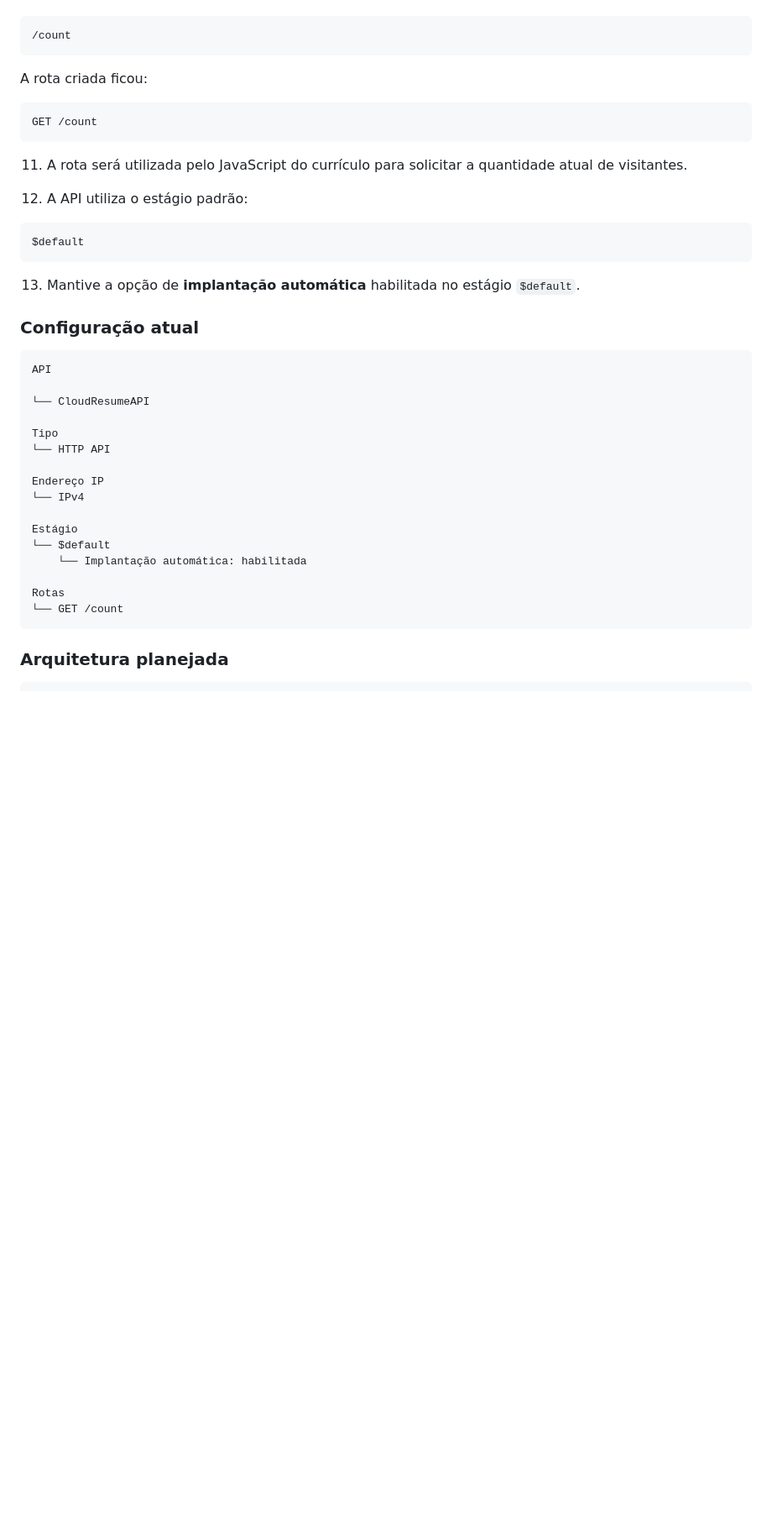
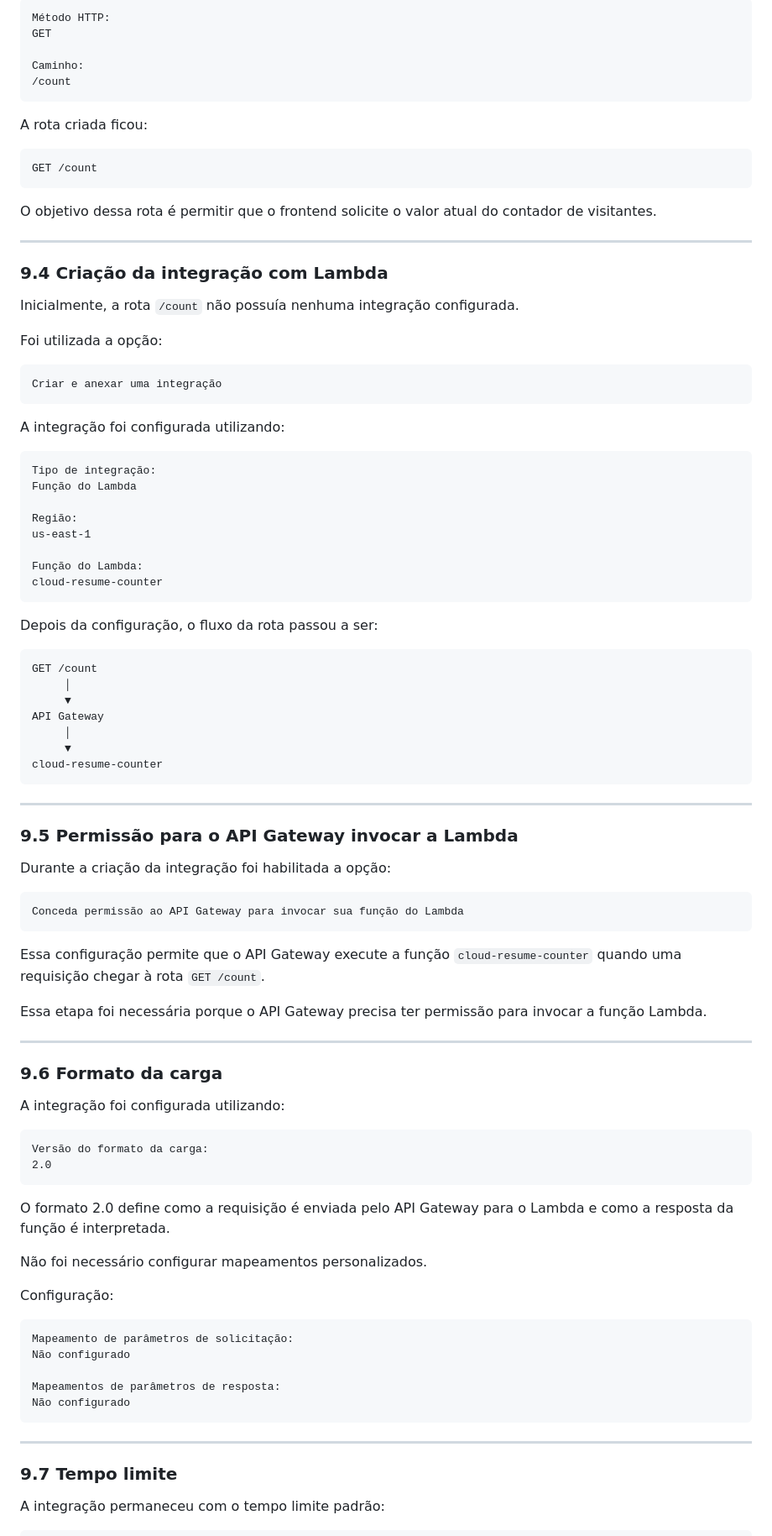
Before and after one commit to BarrosAmorim/cloud-resume-challenge, a Markdown page: README.md, the part around one of its changes. Shown at 84% size. Drawn GitHub-style; blank space fills up the shorter version.

Commit message:
api gateway finalizada

````diff
--- a/README.md
+++ b/README.md
@@ -685,3 +698,8 @@ GET
+```text
+Método HTTP:
+GET
+
+Caminho:
 /count
 ```
 
@@ -691,35 +709,87 @@ A rota criada ficou:
 GET /count
 ```
 
-11. A rota será utilizada pelo JavaScript do currículo para solicitar a quantidade atual de visitantes.
+O objetivo dessa rota é permitir que o frontend solicite o valor atual do contador de visitantes.
 
-12. A API utiliza o estágio padrão:
+---
+
+### 9.4 Criação da integração com Lambda
+
+Inicialmente, a rota `/count` não possuía nenhuma integração configurada.
+
+Foi utilizada a opção:
 
 ```text
-$default
+Criar e anexar uma integração
 ```
 
-13. Mantive a opção de **implantação automática** habilitada no estágio `$default`.
-
-### Configuração atual
+A integração foi configurada utilizando:
 
 ```text
-API
+Tipo de integração:
+Função do Lambda
 
-└── CloudResumeAPI
+Região:
+us-east-1
 
-Tipo
-└── HTTP API
-
-Endereço IP
-└── IPv4
-
-Estágio
-└── $default
-    └── Implantação automática: habilitada
-
-Rotas
-└── GET /count
+Função do Lambda:
+cloud-resume-counter
 ```
 
-### Arquitetura planejada
+Depois da configuração, o fluxo da rota passou a ser:
+
+```text
+GET /count
+     │
+     ▼
+API Gateway
+     │
+     ▼
+cloud-resume-counter
+```
+
+---
+
+### 9.5 Permissão para o API Gateway invocar a Lambda
+
+Durante a criação da integração foi habilitada a opção:
+
+```text
+Conceda permissão ao API Gateway para invocar sua função do Lambda
+```
+
+Essa configuração permite que o API Gateway execute a função `cloud-resume-counter` quando uma requisição chegar à rota `GET /count`.
+
+Essa etapa foi necessária porque o API Gateway precisa ter permissão para invocar a função Lambda.
+
+---
+
+### 9.6 Formato da carga
+
+A integração foi configurada utilizando:
+
+```text
+Versão do formato da carga:
+2.0
+```
+
+O formato 2.0 define como a requisição é enviada pelo API Gateway para o Lambda e como a resposta da função é interpretada.
+
+Não foi necessário configurar mapeamentos personalizados.
+
+Configuração:
+
+```text
+Mapeamento de parâmetros de solicitação:
+Não configurado
+
+Mapeamentos de parâmetros de resposta:
+Não configurado
+```
+
+---
+
+### 9.7 Tempo limite
+
+A integração permaneceu com o tempo limite padrão:
+
````
Also changed, not shown: other parts of README.md (+244 -56 lines).
